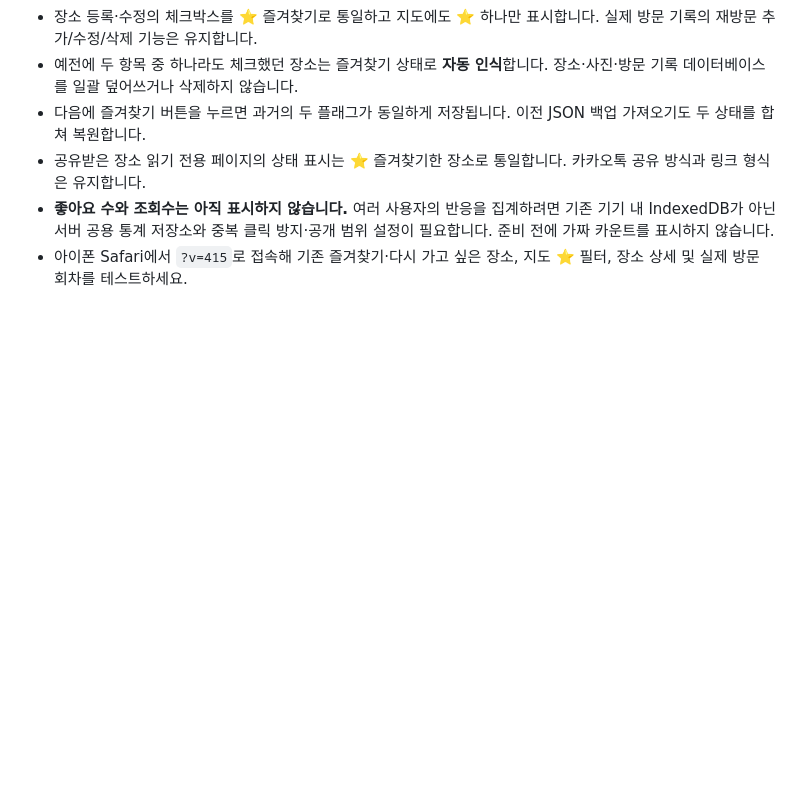
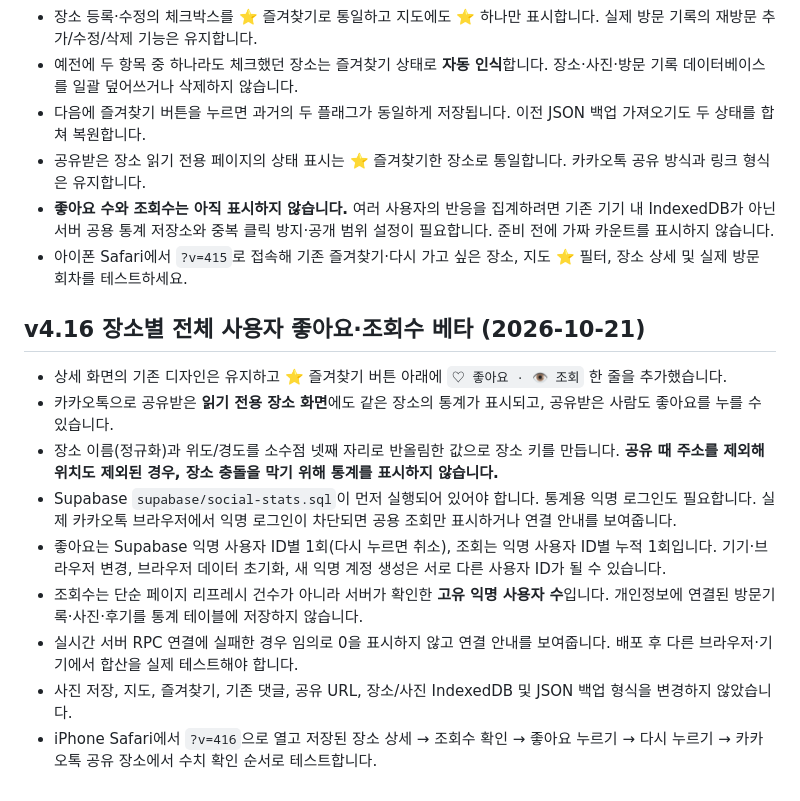
Before and after one commit to jhparkk2/my-place-map, a Markdown page: README.md, the part around the change. GitHub-like rendering; blank space fills up the shorter version.

Commit message:
docs: explain beta social counters and privacy limits

```diff
--- a/README.md
+++ b/README.md
@@ -205,3 +205,15 @@
 - 공유받은 장소 읽기 전용 페이지의 상태 표시는 ⭐ 즐겨찾기한 장소로 통일합니다. 카카오톡 공유 방식과 링크 형식은 유지합니다.
 - **좋아요 수와 조회수는 아직 표시하지 않습니다.** 여러 사용자의 반응을 집계하려면 기존 기기 내 IndexedDB가 아닌 서버 공용 통계 저장소와 중복 클릭 방지·공개 범위 설정이 필요합니다. 준비 전에 가짜 카운트를 표시하지 않습니다.
 - 아이폰 Safari에서 `?v=415`로 접속해 기존 즐겨찾기·다시 가고 싶은 장소, 지도 ⭐ 필터, 장소 상세 및 실제 방문 회차를 테스트하세요.
+
+
+## v4.16 장소별 전체 사용자 좋아요·조회수 베타 (2026-10-21)
+- 상세 화면의 기존 디자인은 유지하고 ⭐ 즐겨찾기 버튼 아래에 `♡ 좋아요 · 👁 조회` 한 줄을 추가했습니다.
+- 카카오톡으로 공유받은 **읽기 전용 장소 화면**에도 같은 장소의 통계가 표시되고, 공유받은 사람도 좋아요를 누를 수 있습니다.
+- 장소 이름(정규화)과 위도/경도를 소수점 넷째 자리로 반올림한 값으로 장소 키를 만듭니다. **공유 때 주소를 제외해 위치도 제외된 경우, 장소 충돌을 막기 위해 통계를 표시하지 않습니다.**
+- Supabase `supabase/social-stats.sql`이 먼저 실행되어 있어야 합니다. 통계용 익명 로그인도 필요합니다. 실제 카카오톡 브라우저에서 익명 로그인이 차단되면 공용 조회만 표시하거나 연결 안내를 보여줍니다.
+- 좋아요는 Supabase 익명 사용자 ID별 1회(다시 누르면 취소), 조회는 익명 사용자 ID별 누적 1회입니다. 기기·브라우저 변경, 브라우저 데이터 초기화, 새 익명 계정 생성은 서로 다른 사용자 ID가 될 수 있습니다.
+- 조회수는 단순 페이지 리프레시 건수가 아니라 서버가 확인한 **고유 익명 사용자 수**입니다. 개인정보에 연결된 방문기록·사진·후기를 통계 테이블에 저장하지 않습니다.
+- 실시간 서버 RPC 연결에 실패한 경우 임의로 0을 표시하지 않고 연결 안내를 보여줍니다. 배포 후 다른 브라우저·기기에서 합산을 실제 테스트해야 합니다.
+- 사진 저장, 지도, 즐겨찾기, 기존 댓글, 공유 URL, 장소/사진 IndexedDB 및 JSON 백업 형식을 변경하지 않았습니다.
+- iPhone Safari에서 `?v=416`으로 열고 저장된 장소 상세 → 조회수 확인 → 좋아요 누르기 → 다시 누르기 → 카카오톡 공유 장소에서 수치 확인 순서로 테스트합니다.
```
